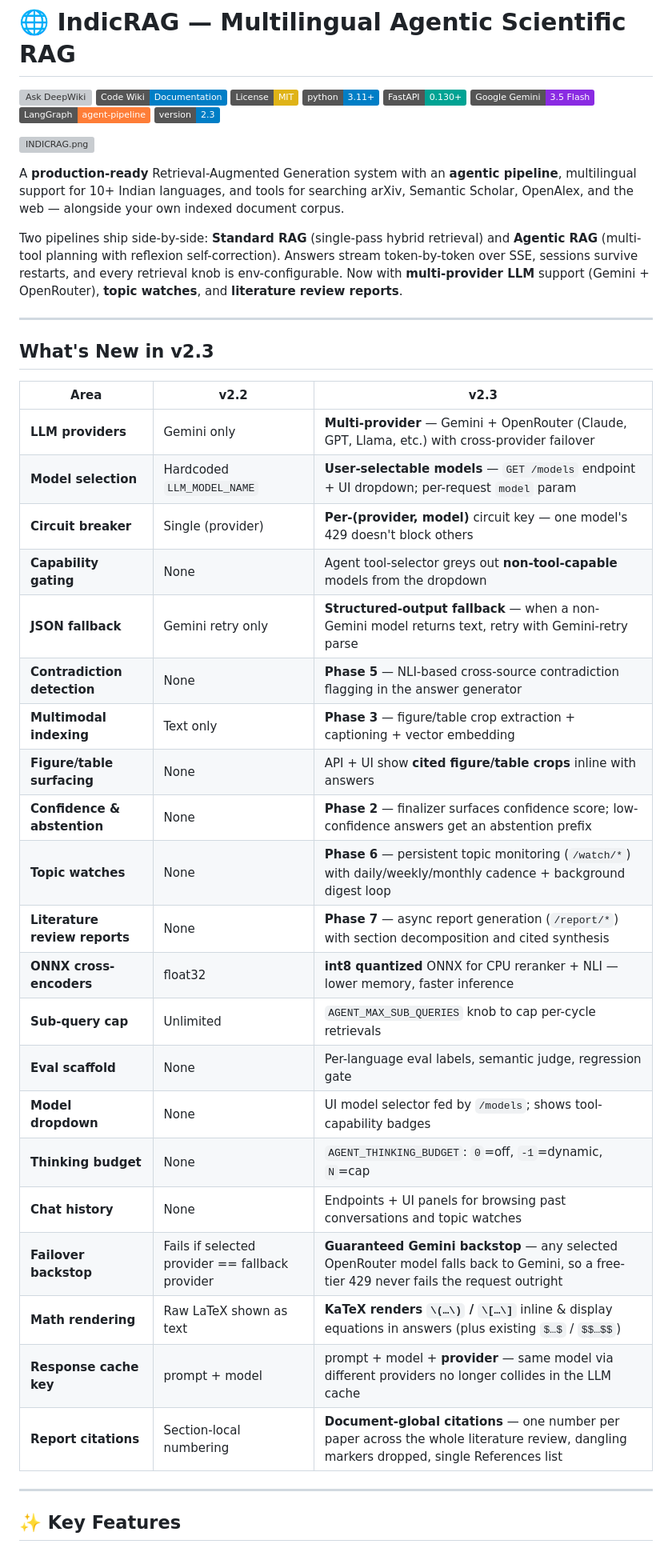
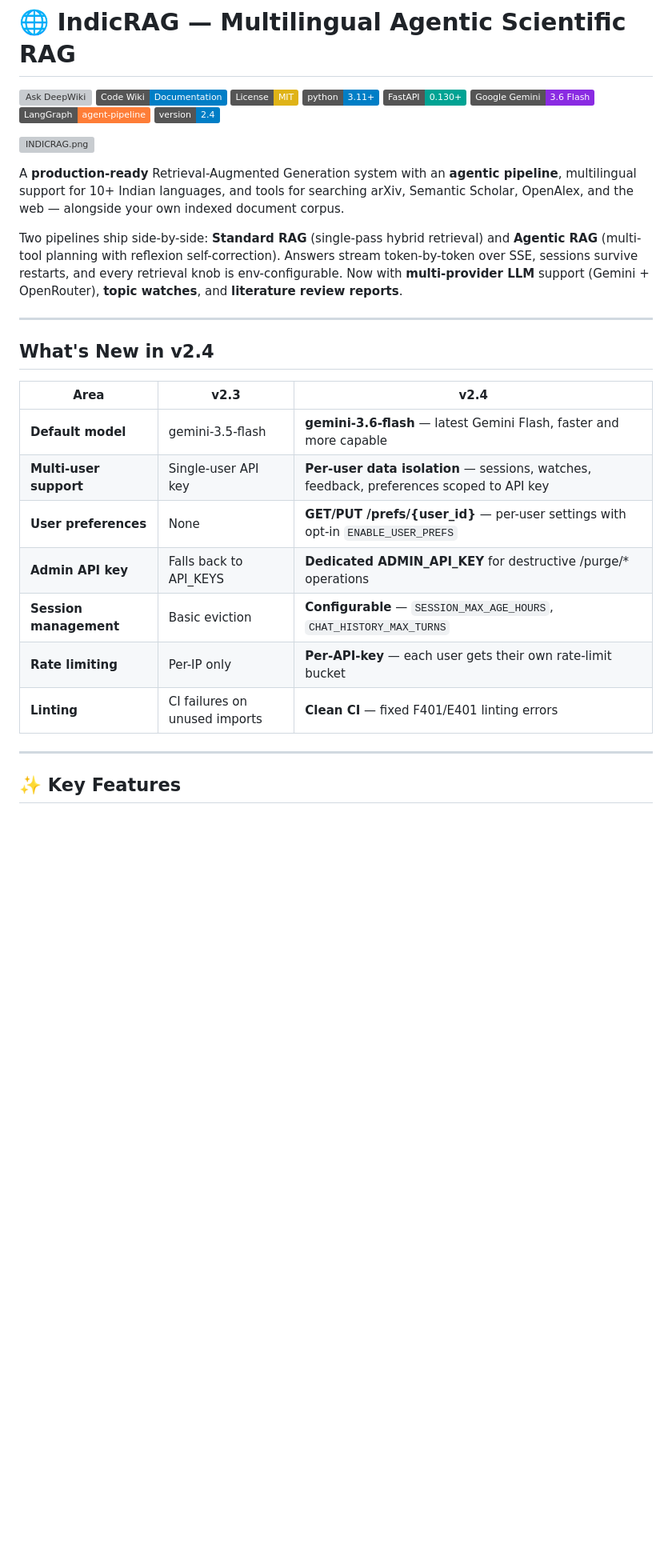
Before and after one commit to DNSdecoded/IndicRAG, a Markdown page: README.md, the part around one of its changes. Shown at 80% size. GitHub-like rendering; badges without logos; blank space fills up the shorter version; grey boxes are pictures that could not be loaded.

Commit message:
docs: update README for v2.4 — gemini-3.6-flash, multi-user support, new config vars

```diff
--- a/README.md
+++ b/README.md
@@ -5,9 +5,9 @@
 [![License: MIT](https://img.shields.io/badge/License-MIT-yellow.svg)](https://opensource.org/licenses/MIT)
 [![Python 3.11+](https://img.shields.io/badge/python-3.11+-blue.svg)](https://www.python.org/downloads/)
 [![FastAPI](https://img.shields.io/badge/FastAPI-0.130+-00a393.svg)](https://fastapi.tiangolo.com/)
-[![Google Gemini](https://img.shields.io/badge/Google%20Gemini-3.5%20Flash-blueviolet.svg)](https://ai.google.dev/)
+[![Google Gemini](https://img.shields.io/badge/Google%20Gemini-3.6%20Flash-blueviolet.svg)](https://ai.google.dev/)
 [![LangGraph](https://img.shields.io/badge/LangGraph-agent--pipeline-orange.svg)](https://github.com/langchain-ai/langgraph)
-![Version](https://img.shields.io/badge/version-2.3-blue.svg)
+![Version](https://img.shields.io/badge/version-2.4-blue.svg)
 
 ![INDICRAG.png](https://cdn.jsdelivr.net/gh/free-whiteboard-online/Free-Erasorio-Alternative-for-Collaborative-Design@3a5f22554411d3d6df27ee788c2df99d583f2c91/uploads/2025-12-03T05-25-45-007Z-3i36rbzio.png)
 
@@ -17,31 +17,17 @@ Two pipelines ship side-by-side: **Standard RAG** (single-pass hybrid retrieval)
 
 ---
 
-## What's New in v2.3
+## What's New in v2.4
 
-| Area | v2.2 | v2.3 |
+| Area | v2.3 | v2.4 |
 |------|------|------|
-| **LLM providers** | Gemini only | **Multi-provider** — Gemini + OpenRouter (Claude, GPT, Llama, etc.) with cross-provider failover |
-| **Model selection** | Hardcoded `LLM_MODEL_NAME` | **User-selectable models** — `GET /models` endpoint + UI dropdown; per-request `model` param |
-| **Circuit breaker** | Single (provider) | **Per-(provider, model)** circuit key — one model's 429 doesn't block others |
-| **Capability gating** | None | Agent tool-selector greys out **non-tool-capable** models from the dropdown |
-| **JSON fallback** | Gemini retry only | **Structured-output fallback** — when a non-Gemini model returns text, retry with Gemini-retry parse |
-| **Contradiction detection** | None | **Phase 5** — NLI-based cross-source contradiction flagging in the answer generator |
-| **Multimodal indexing** | Text only | **Phase 3** — figure/table crop extraction + captioning + vector embedding |
-| **Figure/table surfacing** | None | API + UI show **cited figure/table crops** inline with answers |
-| **Confidence & abstention** | None | **Phase 2** — finalizer surfaces confidence score; low-confidence answers get an abstention prefix |
-| **Topic watches** | None | **Phase 6** — persistent topic monitoring (`/watch/*`) with daily/weekly/monthly cadence + background digest loop |
-| **Literature review reports** | None | **Phase 7** — async report generation (`/report/*`) with section decomposition and cited synthesis |
-| **ONNX cross-encoders** | float32 | **int8 quantized** ONNX for CPU reranker + NLI — lower memory, faster inference |
-| **Sub-query cap** | Unlimited | `AGENT_MAX_SUB_QUERIES` knob to cap per-cycle retrievals |
-| **Eval scaffold** | None | Per-language eval labels, semantic judge, regression gate |
-| **Model dropdown** | None | UI model selector fed by `/models`; shows tool-capability badges |
-| **Thinking budget** | None | `AGENT_THINKING_BUDGET`: `0`=off, `-1`=dynamic, `N`=cap |
-| **Chat history** | None | Endpoints + UI panels for browsing past conversations and topic watches |
-| **Failover backstop** | Fails if selected provider == fallback provider | **Guaranteed Gemini backstop** — any selected OpenRouter model falls back to Gemini, so a free-tier 429 never fails the request outright |
-| **Math rendering** | Raw LaTeX shown as text | **KaTeX renders `\(…\)` / `\[…\]`** inline & display equations in answers (plus existing `$…$` / `$$…$$`) |
-| **Response cache key** | prompt + model | prompt + model + **provider** — same model via different providers no longer collides in the LLM cache |
-| **Report citations** | Section-local numbering | **Document-global citations** — one number per paper across the whole literature review, dangling markers dropped, single References list |
+| **Default model** | gemini-3.5-flash | **gemini-3.6-flash** — latest Gemini Flash, faster and more capable |
+| **Multi-user support** | Single-user API key | **Per-user data isolation** — sessions, watches, feedback, preferences scoped to API key |
+| **User preferences** | None | **GET/PUT /prefs/{user_id}** — per-user settings with opt-in `ENABLE_USER_PREFS` |
+| **Admin API key** | Falls back to API_KEYS | **Dedicated ADMIN_API_KEY** for destructive /purge/* operations |
+| **Session management** | Basic eviction | **Configurable** — `SESSION_MAX_AGE_HOURS`, `CHAT_HISTORY_MAX_TURNS` |
+| **Rate limiting** | Per-IP only | **Per-API-key** — each user gets their own rate-limit bucket |
+| **Linting** | CI failures on unused imports | **Clean CI** — fixed F401/E401 linting errors |
 
 ---
 
```
Also changed, not shown: other parts of README.md (+7 -5 lines).
